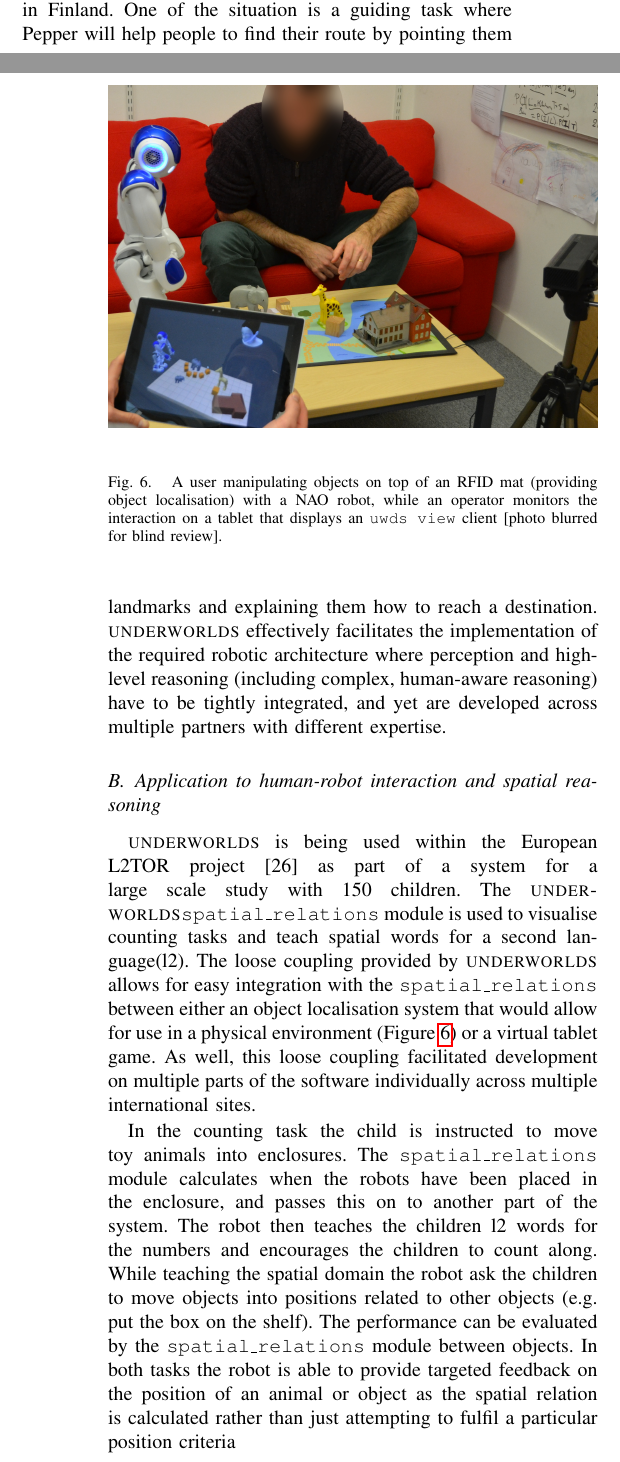
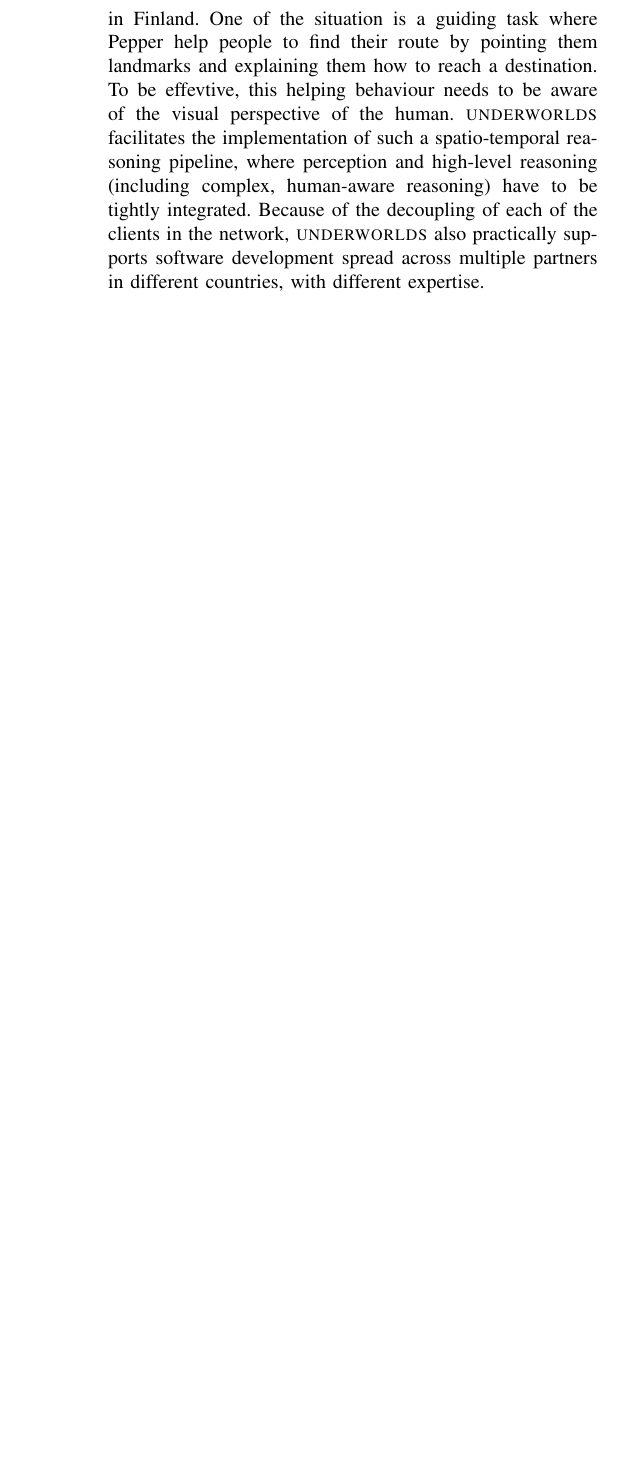
Before and after one commit to severin-lemaignan/iros2017-underworlds, a LaTeX paper (paper.tex): two parts of the columns of pages 6 and 7 of 9 before the commit and part of one column of page 7 of 8 after it, the two joined at a grey line, cut so that both start at the same text, the shorter picture padded with empty space. Compiled offline with pdfLaTeX.

Commit message:
Commented out L2TOR example, partially rewritten MuMMER description

```diff
--- a/paper.tex
+++ b/paper.tex
@@ -846,11 +846,14 @@ We are currently deploying a similar network in the framework of the
-European project MuMMER where a Pepper robot handles interactive
-situations in a large shopping centre in Finland. One of the situation is a guiding task where
-Pepper will help people to find their route by pointing them landmarks and
-explaining them how to reach a destination. \uwds effectively facilitates the
-implementation of the required robotic architecture where perception and high-level
-reasoning (including complex, human-aware reasoning) have to be tightly
-integrated, and yet are developed across multiple partners with different
-expertise.
+We are currently deploying a similar network in the framework of the European
+project MuMMER where a Pepper robot handles interactive situations in a large
+shopping centre in Finland. One of the situation is a guiding task where Pepper
+help people to find their route by pointing them landmarks and explaining them
+how to reach a destination. To be effevtive, this helping behaviour needs to be
+aware of the visual perspective of the human. \uwds facilitates the
+implementation of such a spatio-temporal reasoning pipeline, where perception
+and high-level reasoning (including complex, human-aware reasoning) have to be
+tightly integrated. Because of the decoupling of each of the clients in the
+network, \uwds also practically supports software development spread across
+multiple partners in different countries, with different expertise.
 
 %enables to get
 %knowledge about what the customer sees (or has seen) or not and to handle the
@@ -861,23 +864,56 @@ expertise.
 %create a world where we put the customer in front of the desired shop to infer
 %(and be able to explain him) what he will see at destination).
 
-\subsection{Application to human-robot interaction and spatial reasoning}
-
-\begin{figure}
-    \centering
-    \includegraphics[width=\linewidth]{l2tor-photo2-blind}
-    \caption{A user manipulating objects on top of an RFID mat (providing object
-    localisation) with a NAO robot, while an operator monitors
-    the interaction on a tablet that displays an {\tt uwds view} client [photo blurred for blind review].}
-
-    \label{fig|l2torexample}
-\end{figure}
-
-\uwds is being used within the European L2TOR project~\cite{belpaeme2015l2tor} as part of a system for a large scale study with 150 children. The \uwds {\tt spatial\_relations} module is used to visualise counting tasks and teach spatial words for a second language(l2). The loose coupling provided by \uwds allows for easy integration with the {\tt spatial\_relations} between either an object localisation system that would allow for use in a physical environment (Figure~\ref{fig|l2torexample}) or a virtual tablet game. As well, this loose coupling facilitated development on multiple parts of the software individually across multiple international sites.
-
-In the counting task the child is instructed to move toy animals into enclosures. The {\tt spatial\_relations} module calculates when the robots have been placed in the enclosure, and passes this on to another part of the system. The robot then teaches the children l2 words for the numbers and encourages the children to count along. While teaching the spatial domain the robot ask the children to move objects into positions related to other objects (e.g. put the box on the shelf). The performance can be evaluated by the {\tt spatial\_relations} module between objects. In both tasks the robot is able to provide targeted feedback on the position of an animal or object as the spatial relation is calculated rather than just attempting to fulfil a particular position criteria
-
-%\uwds has been used within the European L2TOR project~\cite{belpaeme2015l2tor} in order to conceptualise and visualise the spatial relations and visibility of the physical objects that participants interact with. In one of the scenarios of this project, participants are instructed by a NAO robot to manipulate a number of Duplo-like animals on top of a printed background paper which serves as a landscape (Figure~\ref{fig|l2torexample}). The robot instructions are based on pedagogical strategies to promote spatial relation learning by object manipulation. Such instructions include commands to place the elephant \textit{on top} or \textit{next to} the cube, or put the giraffe \textit{inside} the house.  To assess the performance, the robot and the operator need to compute spatial relationships between objects from the visual perspective of the participant.
+%\subsection{Application to human-robot interaction and spatial reasoning}
+%
+%\begin{figure}
+%    \centering
+%    \includegraphics[width=\linewidth]{l2tor-photo2-blind}
+%    \caption{A user manipulating objects on top of an RFID mat (providing object
+%    localisation) with a NAO robot, while an operator monitors
+%    the interaction on a tablet that displays an {\tt uwds view} client [photo blurred for blind review].}
+%
+%    \label{fig|l2torexample}
+%\end{figure}
+%
+%\uwds is being used within the European L2TOR project~\cite{belpaeme2015l2tor}
+%to implement the symbolic spatial reasoning pipeline of a system used in a large
+%scale study (150 children). \uwds supports
+%easy integration with the {\tt spatial\_relations} between either an object
+%localisation system that would allow for use in a physical environment
+%(Figure~\ref{fig|l2torexample}) or a virtual tablet game.
+%
+%The \uwds\xspace {\tt spatial\_relations} module is
+%used to visualise counting tasks and teach spatial words for a second language.
+%
+%In the counting task the child is instructed to move toy animals into
+%enclosures. The {\tt spatial\_relations} module calculates when the objects have
+%been placed in the enclosure, and passes this on to another part of the system.
+%The robot then teaches the children l2 words for the numbers and encourages the
+%children to count along. While teaching the spatial domain the robot ask the
+%children to move objects into positions related to other objects (\eg put the
+%box on the shelf). The performance can be evaluated by the {\tt
+%spatial\_relations} module between objects. In both tasks the robot is able to
+%provide targeted feedback on the position of an animal or object as the spatial
+%relation is calculated rather than just attempting to fulfil a particular
+%position criteria
+%
+%The loose coupling provided by As well, this loose
+%coupling facilitated development on multiple parts of the software individually
+%across multiple international sites.
+%
+%%\uwds has been used within the European L2TOR project~\cite{belpaeme2015l2tor}
+%%in order to conceptualise and visualise the spatial relations and visibility of
+%%the physical objects that participants interact with. In one of the scenarios
+%%of this project, participants are instructed by a NAO robot to manipulate a
+%%number of Duplo-like animals on top of a printed background paper which serves
+%%as a landscape (Figure~\ref{fig|l2torexample}). The robot instructions are
+%%based on pedagogical strategies to promote spatial relation learning by object
+%%manipulation. Such instructions include commands to place the elephant
+%%\textit{on top} or \textit{next to} the cube, or put the giraffe
+%%\textit{inside} the house.  To assess the performance, the robot and the
+%%operator need to compute spatial relationships between objects from the visual
+%%perspective of the participant.
 
 \section{Discussion and Conclusion}
 
```
Also changed, not shown: paper.tex (42 more changed lines).
